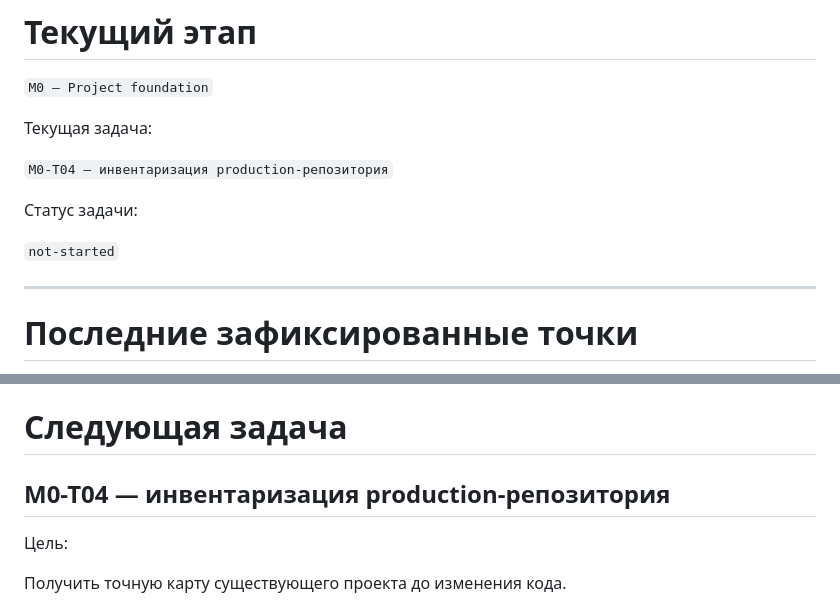
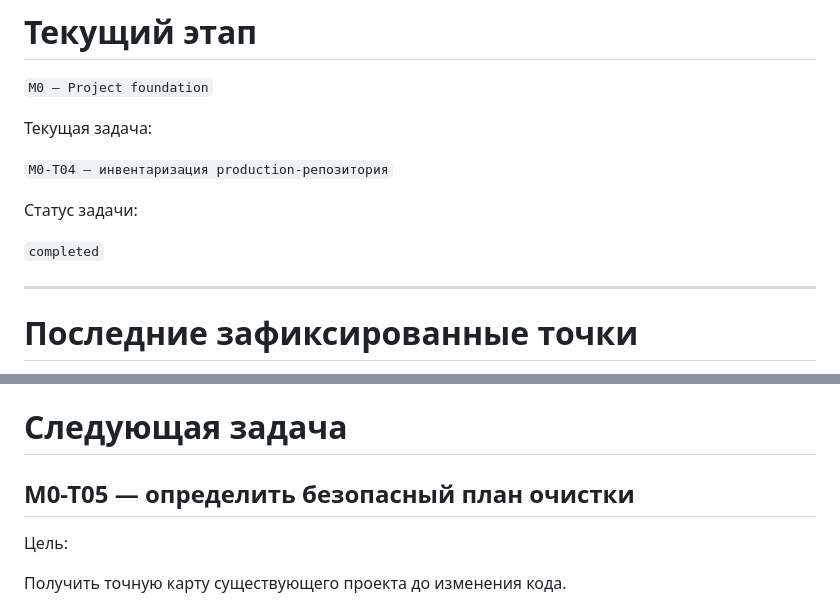
Before and after one commit to Rellese/reference-sync, a Markdown page: STATUS.md, 2 parts joined by grey strips. GitHub-like rendering.

Commit message:
M0-T04: complete production inventory

```diff
--- a/STATUS.md
+++ b/STATUS.md
@@ -22,7 +22,7 @@
 
 Статус задачи:
 
-`not-started`
+`completed`
 
 ---
 
@@ -182,7 +182,7 @@ Meta Archive:
 
 # Следующая задача
 
-## M0-T04 — инвентаризация production-репозитория
+## M0-T05 — определить безопасный план очистки
 
 Цель:
 
```
Also changed, not shown: other parts of STATUS.md (+2 -2 lines).
